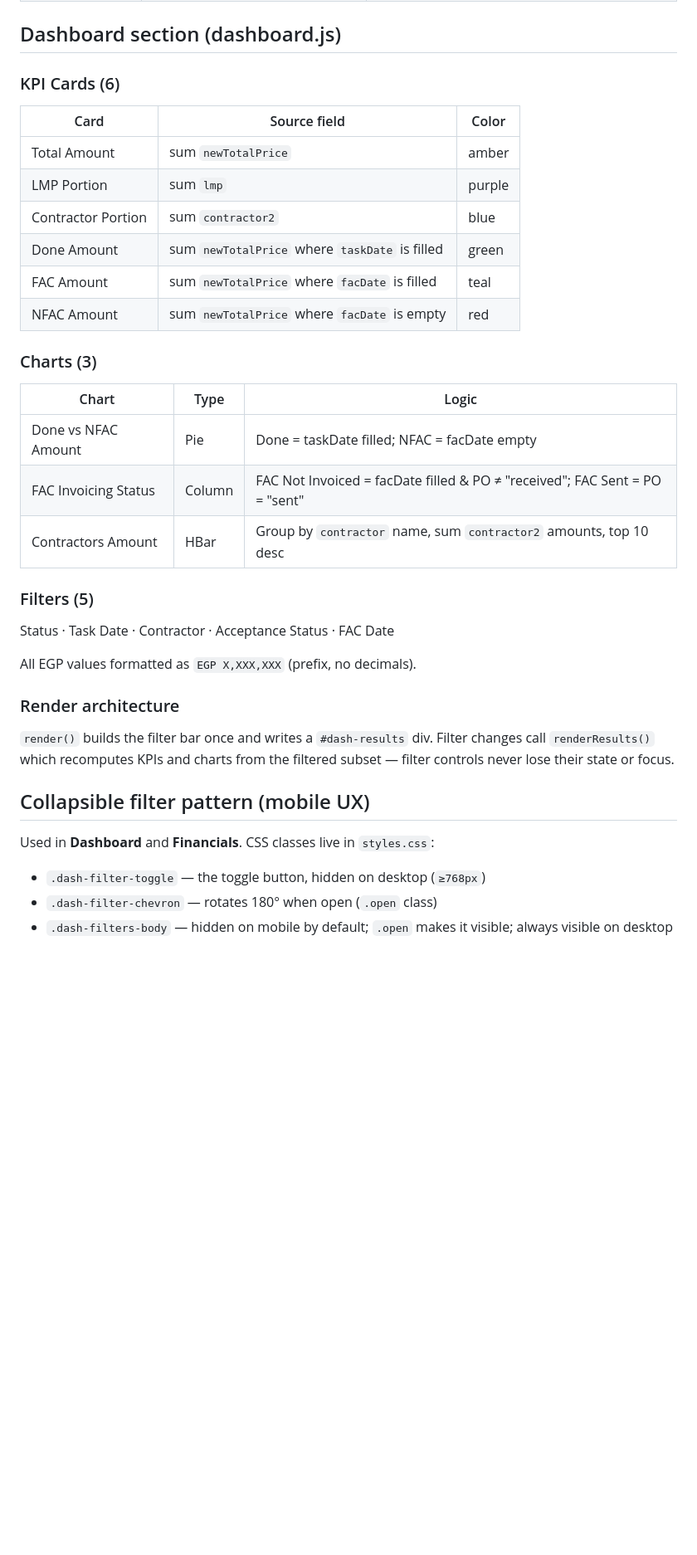
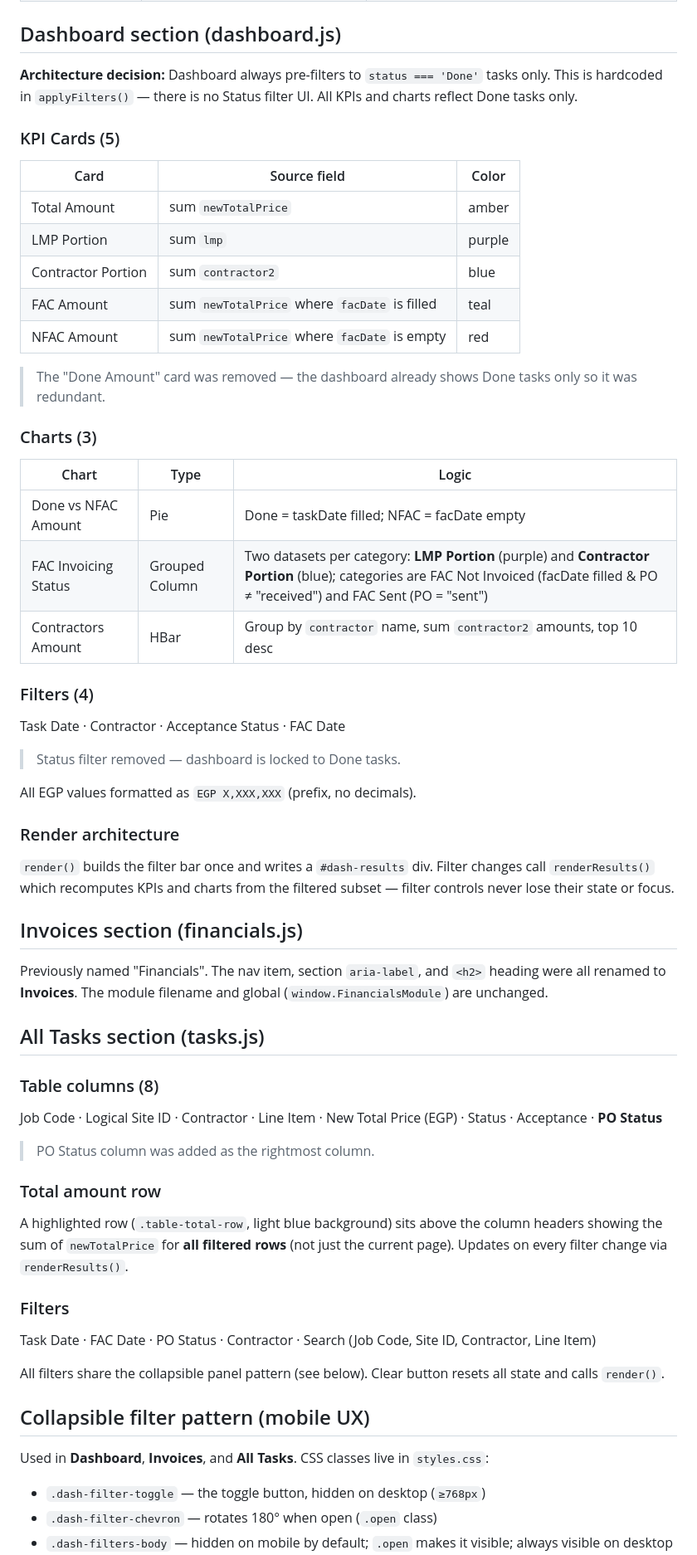
Before and after one commit to landmarkplus2016-byte/Telecom-Analysis, a Markdown page: CLAUDE.md, the part around one of its changes. Shown at 83% size. Drawn GitHub-style; blank space fills up the shorter version.

```diff
--- a/CLAUDE.md
+++ b/CLAUDE.md
@@ -81,28 +81,33 @@ Charts are rendered inside `setTimeout(..., 60)` so the DOM has settled after `i
 
 ## Dashboard section (dashboard.js)
 
-### KPI Cards (6)
+**Architecture decision:** Dashboard always pre-filters to `status === 'Done'` tasks only. This is hardcoded in `applyFilters()` — there is no Status filter UI. All KPIs and charts reflect Done tasks only.
+
+### KPI Cards (5)
 
 | Card | Source field | Color |
 |---|---|---|
 | Total Amount | sum `newTotalPrice` | amber |
 | LMP Portion | sum `lmp` | purple |
 | Contractor Portion | sum `contractor2` | blue |
-| Done Amount | sum `newTotalPrice` where `taskDate` is filled | green |
 | FAC Amount | sum `newTotalPrice` where `facDate` is filled | teal |
 | NFAC Amount | sum `newTotalPrice` where `facDate` is empty | red |
+
+> The "Done Amount" card was removed — the dashboard already shows Done tasks only so it was redundant.
 
 ### Charts (3)
 
 | Chart | Type | Logic |
 |---|---|---|
 | Done vs NFAC Amount | Pie | Done = taskDate filled; NFAC = facDate empty |
-| FAC Invoicing Status | Column | FAC Not Invoiced = facDate filled & PO ≠ "received"; FAC Sent = PO = "sent" |
+| FAC Invoicing Status | Grouped Column | Two datasets per category: **LMP Portion** (purple) and **Contractor Portion** (blue); categories are FAC Not Invoiced (facDate filled & PO ≠ "received") and FAC Sent (PO = "sent") |
 | Contractors Amount | HBar | Group by `contractor` name, sum `contractor2` amounts, top 10 desc |
 
-### Filters (5)
+### Filters (4)
 
-Status · Task Date · Contractor · Acceptance Status · FAC Date
+Task Date · Contractor · Acceptance Status · FAC Date
+
+> Status filter removed — dashboard is locked to Done tasks.
 
 All EGP values formatted as `EGP X,XXX,XXX` (prefix, no decimals).
 
@@ -110,9 +115,31 @@ All EGP values formatted as `EGP X,XXX,XXX` (prefix, no decimals).
 
 `render()` builds the filter bar once and writes a `#dash-results` div. Filter changes call `renderResults()` which recomputes KPIs and charts from the filtered subset — filter controls never lose their state or focus.
 
+## Invoices section (financials.js)
+
+Previously named "Financials". The nav item, section `aria-label`, and `<h2>` heading were all renamed to **Invoices**. The module filename and global (`window.FinancialsModule`) are unchanged.
+
+## All Tasks section (tasks.js)
+
+### Table columns (8)
+
+Job Code · Logical Site ID · Contractor · Line Item · New Total Price (EGP) · Status · Acceptance · **PO Status**
+
+> PO Status column was added as the rightmost column.
+
+### Total amount row
+
+A highlighted row (`.table-total-row`, light blue background) sits above the column headers showing the sum of `newTotalPrice` for **all filtered rows** (not just the current page). Updates on every filter change via `renderResults()`.
+
+### Filters
+
+Task Date · FAC Date · PO Status · Contractor · Search (Job Code, Site ID, Contractor, Line Item)
+
+All filters share the collapsible panel pattern (see below). Clear button resets all state and calls `render()`.
+
 ## Collapsible filter pattern (mobile UX)
 
-Used in **Dashboard** and **Financials**. CSS classes live in `styles.css`:
+Used in **Dashboard**, **Invoices**, and **All Tasks**. CSS classes live in `styles.css`:
 
 - `.dash-filter-toggle` — the toggle button, hidden on desktop (`≥768px`)
 - `.dash-filter-chevron` — rotates 180° when open (`.open` class)
```
Also changed, not shown: other parts of CLAUDE.md (+32 -2 lines).
